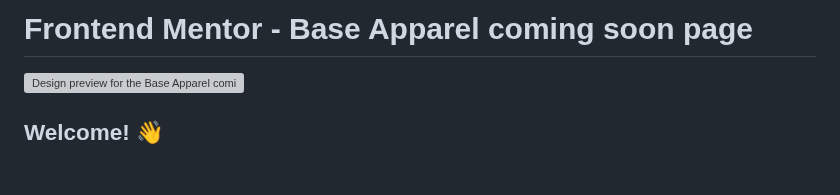
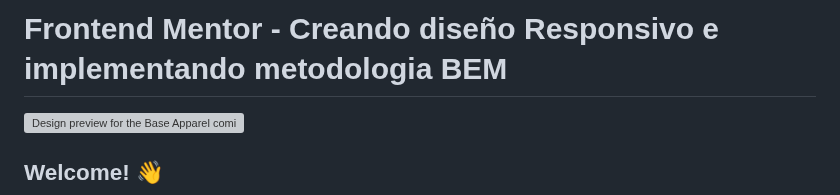
Before and after one commit to Fpelourson/Desafios-Front.end, a Markdown page: Desafio-4/README.md, the part around the change. Rendered like a GitHub page; blank space fills up the shorter version; grey boxes are pictures that could not be loaded.

```diff
--- a/Desafio-4/README.md
+++ b/Desafio-4/README.md
@@ -1,4 +1,4 @@
-# Frontend Mentor - Base Apparel coming soon page
+# Frontend Mentor - Creando diseño Responsivo e implementando metodologia BEM
 
 ![Design preview for the Base Apparel coming soon page coding challenge](./design/desktop-preview.jpg)
 
```
